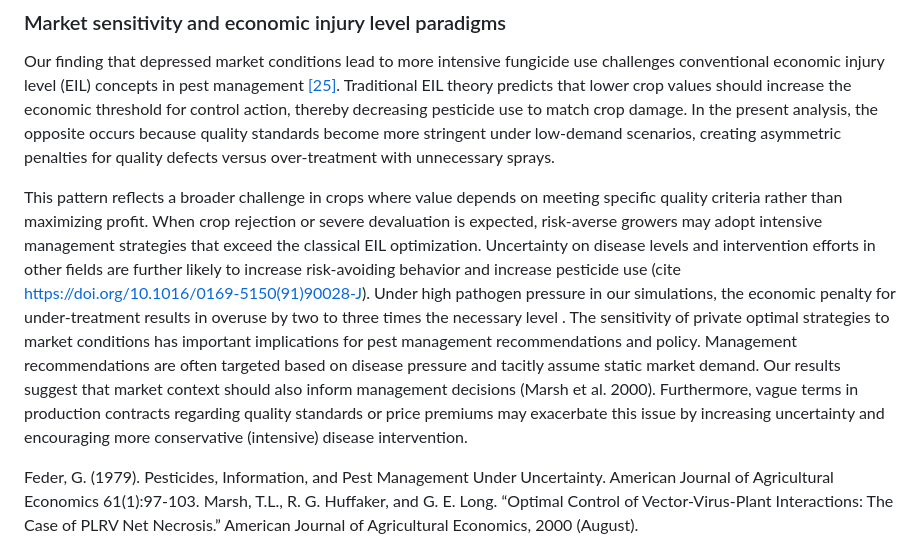
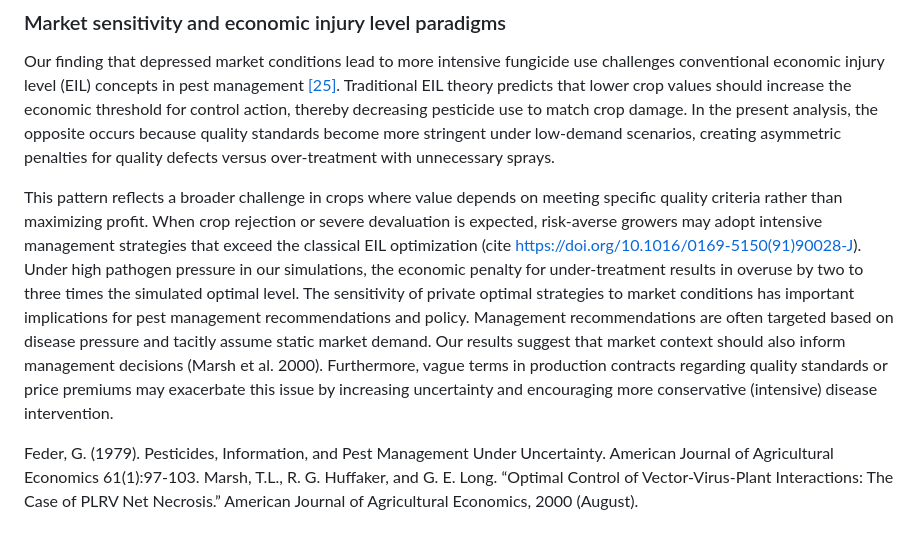
Before and after one commit to joshfpedro/hops-project-2025, a Markdown page: reports/paper/paper.md, the part around the change. Rendered like a GitHub page.

```diff
--- a/reports/paper/paper.md
+++ b/reports/paper/paper.md
@@ -303,7 +303,7 @@ When primary inoculum dose is not limiting, we show it is possible to calibrate
 
 Our finding that depressed market conditions lead to more intensive fungicide use challenges conventional economic injury level (EIL) concepts in pest management [[25]](#Stern1959). Traditional EIL theory predicts that lower crop values should increase the economic threshold for control action, thereby decreasing pesticide use to match crop damage. In the present analysis, the opposite occurs because quality standards become more stringent under low-demand scenarios, creating asymmetric penalties for quality defects versus over-treatment with unnecessary sprays.
 
-This pattern reflects a broader challenge in crops where value depends on meeting specific quality criteria rather than maximizing profit. When crop rejection or severe devaluation is expected, risk-averse growers may adopt intensive management strategies that exceed the classical EIL optimization. Uncertainty on disease levels and intervention efforts in other fields are further likely to increase risk-avoiding behavior and increase pesticide use (cite https://doi.org/10.1016/0169-5150(91)90028-J).  Under high pathogen pressure in our simulations, the economic penalty for under-treatment results in overuse by two to three times the necessary level . The sensitivity of private optimal strategies to market conditions has important implications for pest management recommendations and policy. Management recommendations are often targeted based on disease pressure and tacitly assume static market demand. Our results suggest that market context should also inform management decisions (Marsh et al. 2000). Furthermore, vague terms in production contracts regarding quality standards or price premiums may exacerbate this issue by increasing uncertainty and encouraging more conservative (intensive) disease intervention.
+This pattern reflects a broader challenge in crops where value depends on meeting specific quality criteria rather than maximizing profit. When crop rejection or severe devaluation is expected, risk-averse growers may adopt intensive management strategies that exceed the classical EIL optimization (cite https://doi.org/10.1016/0169-5150(91)90028-J).  Under high pathogen pressure in our simulations, the economic penalty for under-treatment results in overuse by two to three times the simulated optimal level. The sensitivity of private optimal strategies to market conditions has important implications for pest management recommendations and policy. Management recommendations are often targeted based on disease pressure and tacitly assume static market demand. Our results suggest that market context should also inform management decisions (Marsh et al. 2000). Furthermore, vague terms in production contracts regarding quality standards or price premiums may exacerbate this issue by increasing uncertainty and encouraging more conservative (intensive) disease intervention.
 
 Feder, G. (1979). Pesticides, Information, and Pest Management Under Uncertainty. American Journal of Agricultural Economics 61(1):97-103.
 Marsh, T.L., R. G. Huffaker, and G. E. Long. “Optimal Control of Vector-Virus-Plant Interactions: The Case of PLRV Net Necrosis.” American Journal of Agricultural Economics, 2000 (August).
```
